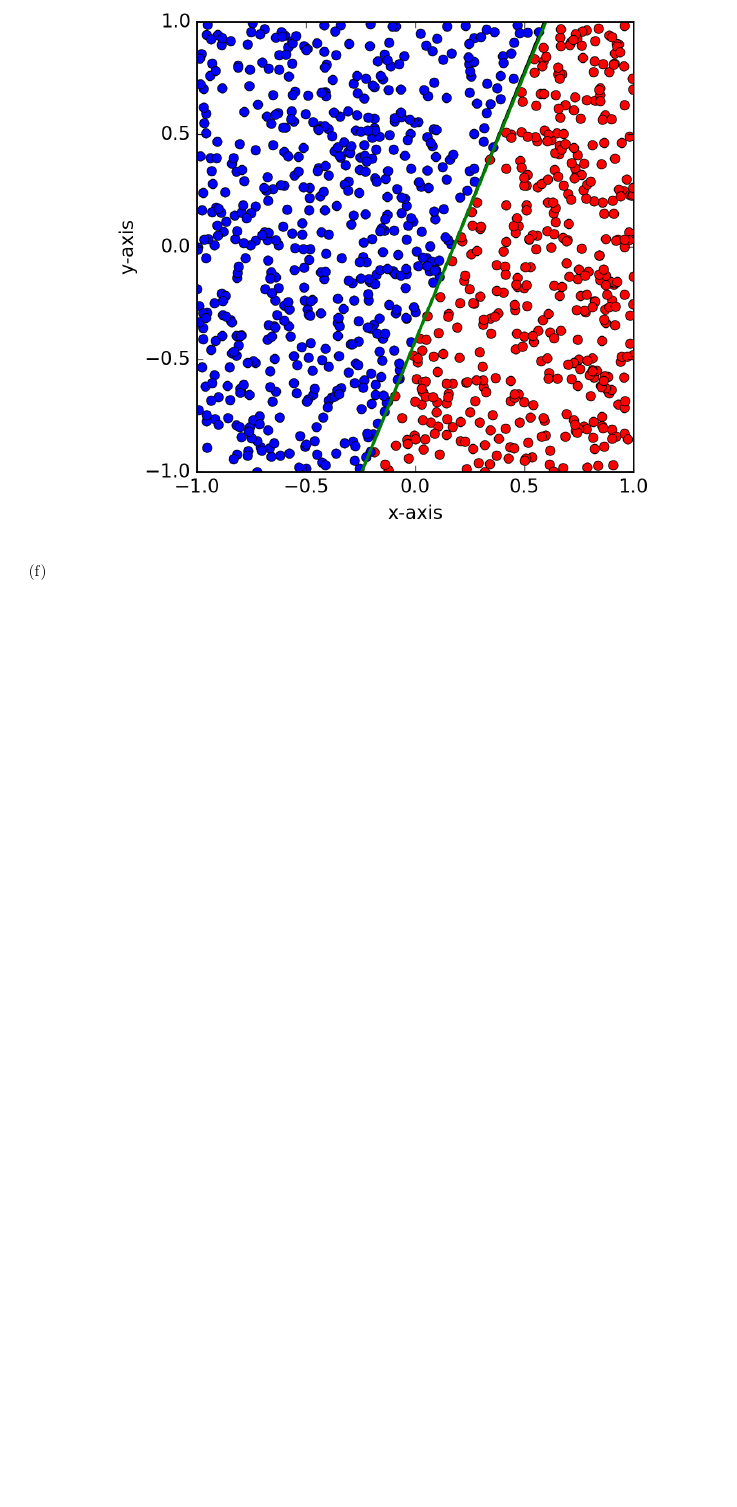
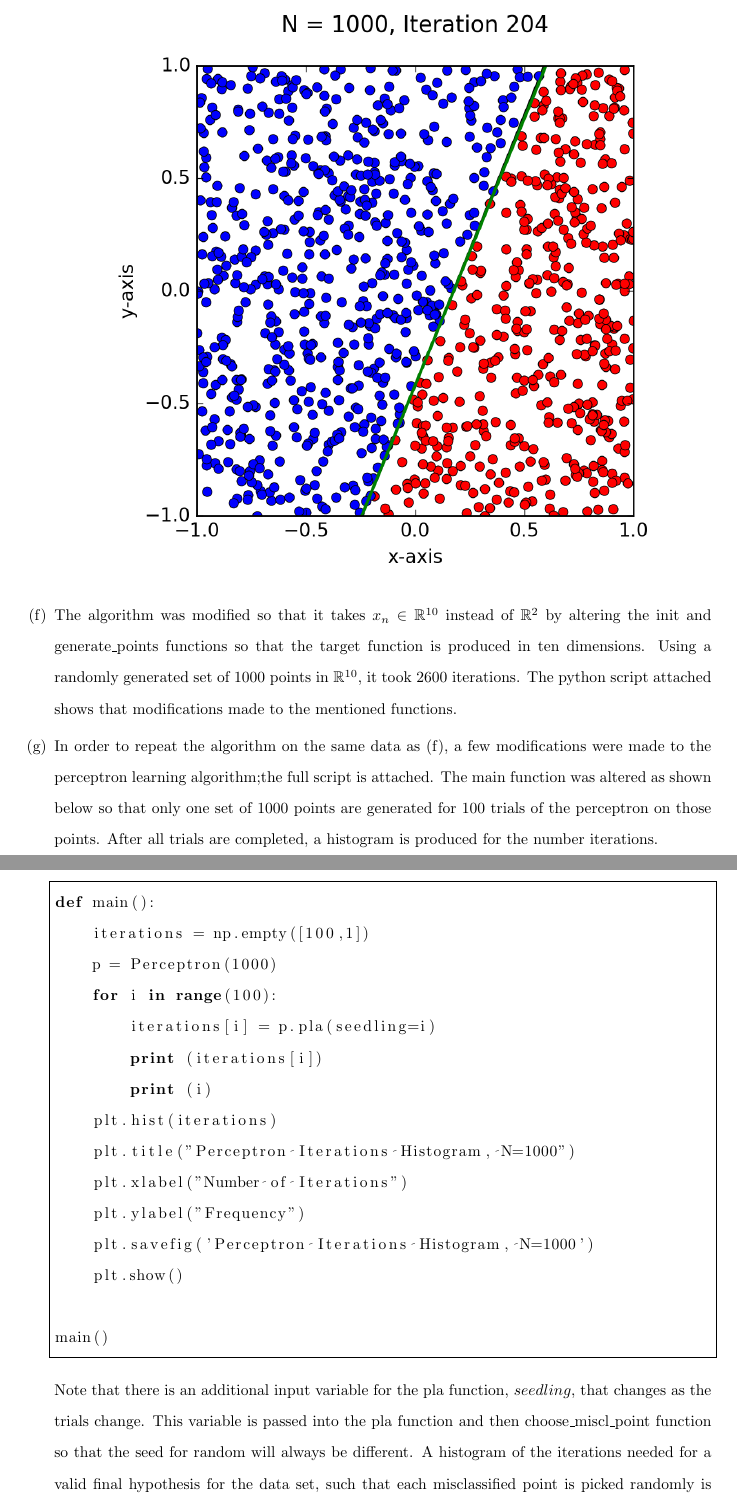
Before and after one commit to helenngo/CMPT404, a LaTeX problem sheet (ngo-02/Homework 1.tex): part of page 9 of 9 before the commit and two parts of pages 9 and 10 of 11 after it, the two joined at a grey line, cut at the place of the change, the shorter picture padded with empty space. Compiled offline with pdfLaTeX.

Commit message:
Homework 1 Final
Final draft of homework 1.

```diff
--- a/ngo-02/Homework 1.tex
+++ b/ngo-02/Homework 1.tex
@@ -160,7 +160,37 @@ Due to the wide range of results and the small sample size of trials, it is hard
 \includegraphics{Problem_4e.png}
 \end{center}
 
-\item
+\item The algorithm was modified so that it takes $x_n \in \mathbb{R}^{10}$ instead of $\mathbb{R}^2$ by altering the init and generate\_points functions so that the target function is produced in ten dimensions. Using a randomly generated set of 1000 points in $\mathbb{R}^{10}$, it took $2600$ iterations. The python script attached shows that modifications made to the mentioned functions.
+
+\item In order to repeat the algorithm on the same data as (f), a few modifications were made to the perceptron learning algorithm;the full script is attached. The main function was altered as shown below so that only one set of 1000 points are generated for 100 trials of the perceptron on those points. After all trials are completed, a histogram is produced for the number iterations.
+
+\newpage
+
+\begin{lstlisting}[frame=single]
+def main():
+    iterations = np.empty([100,1])
+    p = Perceptron(1000)
+    for i in range(100):
+        iterations[i] = p.pla(seedling=i)
+        print (iterations[i])
+        print (i)
+    plt.hist(iterations)
+    plt.title("Perceptron Iterations Histogram, N=1000")
+    plt.xlabel("Number of Iterations")
+    plt.ylabel("Frequency")
+    plt.savefig('Perceptron Iterations Histogram, N=1000')
+    plt.show()
+
+main()
+\end{lstlisting}
+
+Note that there is an additional input variable for the pla function, $seedling$, that changes as the trials change. This variable is passed into the pla function and then choose\_miscl\_point function so that the seed for random will always be different. A histogram of the iterations needed for a valid final hypothesis for the data set, such that each misclassified point is picked randomly is shown below.
+
+\begin{center}
+\includegraphics[scale =0.75]{PerceptronIterationsHistogram.png}
+\end{center}
+
+\item As the number of points $N$ and dimensions $d$ increases the the running time increases. As the number of dimensions increases, the accuracy decreases. Although no trials did not converge in the experiment conducted in (g), while experimenting with different data set of size 1000 in $\mathbb{R}^{10}$, the algorithm did not converge after 10000 iterations, which is significantly more iterations than trials that did converge under ten thousand iterations.
 \end{enumerate}
 \end{doublespace}
 \footnotesize
```
Also changed, not shown: ngo-02/Homework 1.pdf, ngo-02/PerceptronIterationsHistogram.png (added), ngo-02/p_N20_it14.png (deleted), 6 other files.
